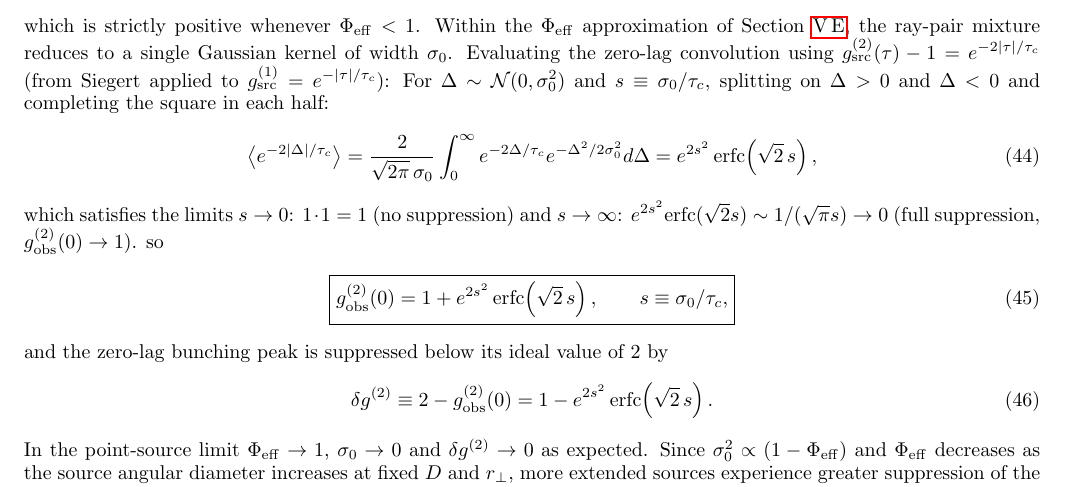
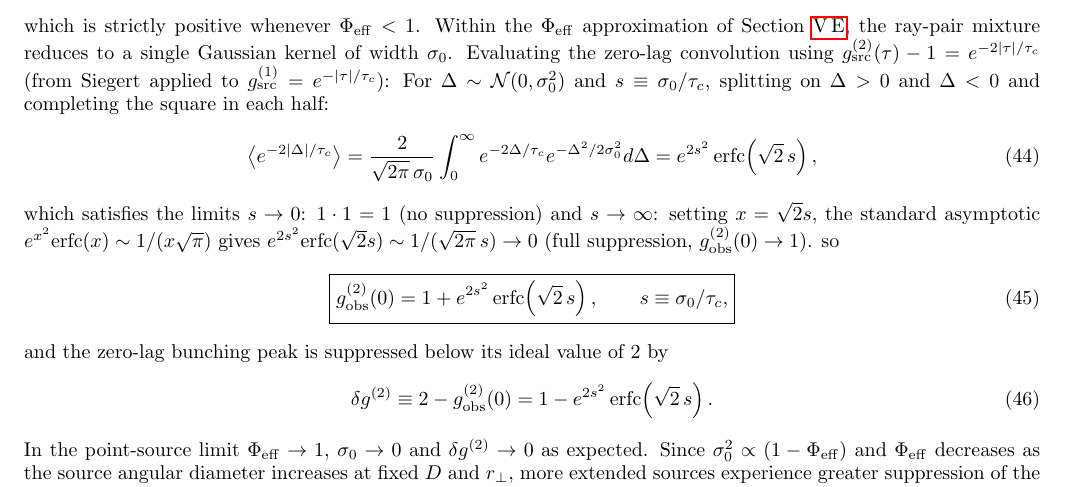
Before and after one commit to AlexGKim/foam, a LaTeX paper (docs/paper.tex): part of page 10 of 11, cut so that both start at the same text. Compiled offline with pdfLaTeX.

Commit message:
Fix asymptotic coefficient of erfc formula: 1/(sqrt(2pi) s) not 1/(sqrt(pi) s)
Setting x=sqrt(2)*s, e^{x^2} erfc(x) ~ 1/(x sqrt(pi)) gives
e^{2s^2} erfc(sqrt(2) s) ~ 1/(sqrt(2pi) s), not 1/(sqrt(pi) s).
Qualitative conclusion (->0) is unchanged; corrects the factor of sqrt(2).

Co-Authored-By: Claude Sonnet 4.6 <noreply@anthropic.com>

```diff
--- a/docs/paper.tex
+++ b/docs/paper.tex
@@ -882,7 +882,9 @@ splitting on $\Delta>0$ and $\Delta<0$ and completing the square in each half:
   \label{eq:zerolagavg}
 \end{equation}
 which satisfies the limits $s\to 0$: $1\cdot1=1$ (no suppression) and
-$s\to\infty$: $e^{2s^2}\mathrm{erfc}(\sqrt{2}s)\sim 1/(\sqrt{\pi}s)\to 0$
+$s\to\infty$: setting $x=\sqrt{2}s$, the standard asymptotic
+$e^{x^2}\mathrm{erfc}(x)\sim 1/(x\sqrt{\pi})$ gives
+$e^{2s^2}\mathrm{erfc}(\sqrt{2}s)\sim 1/(\sqrt{2\pi}\,s)\to 0$
 (full suppression, $g^{(2)}_{\rm obs}(0)\to 1$).
 so
 \begin{equation}
```
Also changed, not shown: docs/paper.pdf.
